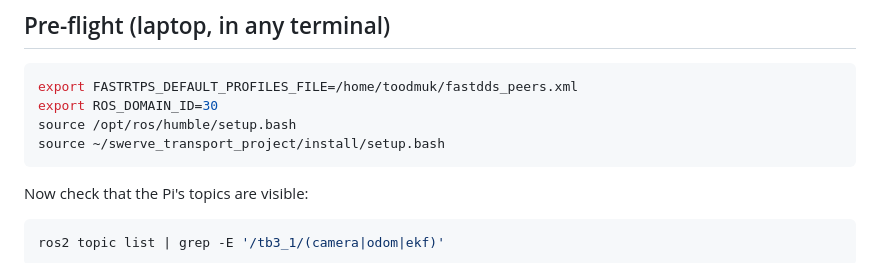
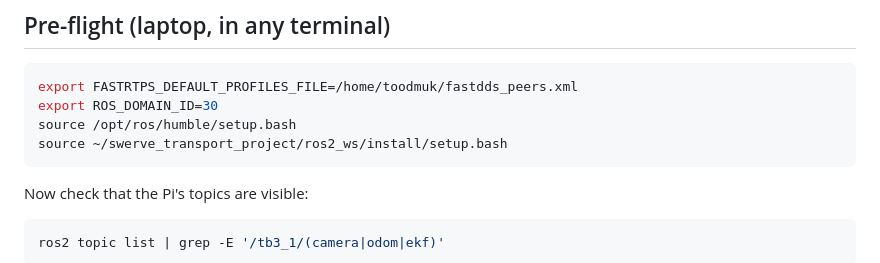
Before and after one commit to Tankikun/swerve_transport_project, a Markdown page: MAPPING_RUN_LAPTOP.md, the part around the change. Drawn GitHub-style.

Commit message:
fix(laptop guide): source ros2_ws/install/setup.bash, not the legacy install/
The laptop has two workspace install dirs:
  ~/swerve_transport_project/install/         (legacy — no rtabmap launches)
  ~/swerve_transport_project/ros2_ws/install/ (current — has rtabmap launches)

Sourcing the legacy one makes 'ros2 launch swerve_bringup
rtabmap_laptop_mapping.launch.py' fail with 'file not found in the
share directory'. Updated every laptop-side source line in
MAPPING_RUN_LAPTOP.md to point at ros2_ws/install/setup.bash.

Co-Authored-By: Claude Opus 4.7 (1M context) <noreply@anthropic.com>

````diff
--- a/MAPPING_RUN_LAPTOP.md
+++ b/MAPPING_RUN_LAPTOP.md
@@ -38,7 +38,7 @@ that they've reached the "leave this terminal alone" stage.
 export FASTRTPS_DEFAULT_PROFILES_FILE=/home/toodmuk/fastdds_peers.xml
 export ROS_DOMAIN_ID=30
 source /opt/ros/humble/setup.bash
-source ~/swerve_transport_project/install/setup.bash
+source ~/swerve_transport_project/ros2_ws/install/setup.bash
 ```
 
 Now check that the Pi's topics are visible:
````
